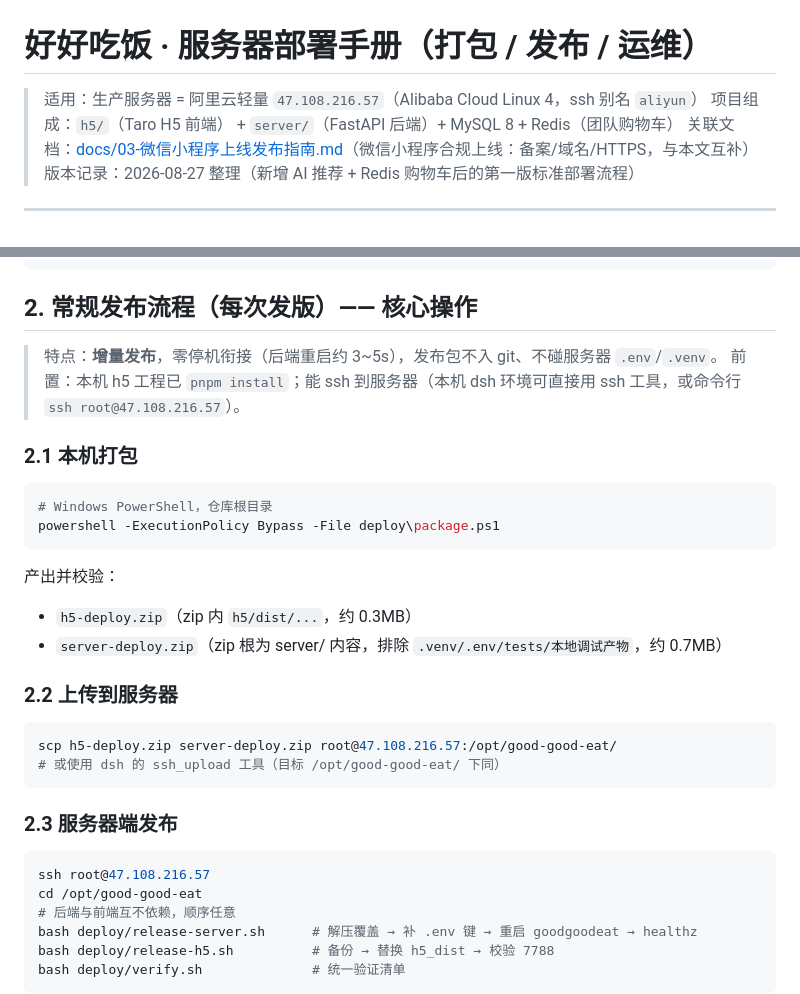
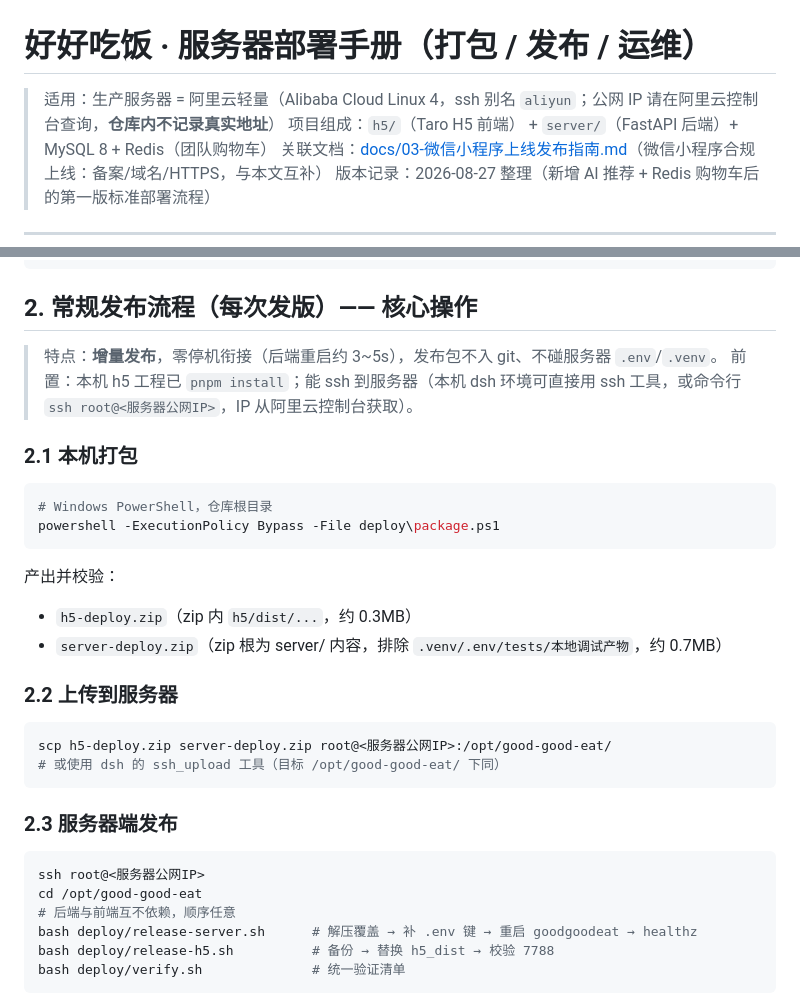
Before and after one commit to nianmu/good-good-eat, a Markdown page: docs/06-部署手册.md, 2 parts joined by grey strips. GitHub-like rendering.

Commit message:
docs(security): 脱敏仓库内服务器公网 IP，改为占位说明
docs/02 与 docs/06 中 47.108.216.57 全部替换为「服务器公网 IP 见控制台/ssh 别名」，
仓库不再记录生产服务器地址（避免泄露攻击面）。

````diff
--- a/docs/06-部署手册.md
+++ b/docs/06-部署手册.md
@@ -1,6 +1,6 @@
 # 好好吃饭 · 服务器部署手册（打包 / 发布 / 运维）
 
-> 适用：生产服务器 = 阿里云轻量 `47.108.216.57`（Alibaba Cloud Linux 4，ssh 别名 `aliyun`）
+> 适用：生产服务器 = 阿里云轻量（Alibaba Cloud Linux 4，ssh 别名 `aliyun`；公网 IP 请在阿里云控制台查询，**仓库内不记录真实地址**）
 > 项目组成：`h5/`（Taro H5 前端） + `server/`（FastAPI 后端）+ MySQL 8 + Redis（团队购物车）
 > 关联文档：[docs/03-微信小程序上线发布指南.md](./03-微信小程序上线发布指南.md)（微信小程序合规上线：备案/域名/HTTPS，与本文互补）
 > 版本记录：2026-08-27 整理（新增 AI 推荐 + Redis 购物车后的第一版标准部署流程）
@@ -57,7 +57,7 @@ uvicorn app.main:app (:8000, workers=2, systemd: goodgoodeat)
 ## 2. 常规发布流程（每次发版）—— 核心操作
 
 > 特点：**增量发布**，零停机衔接（后端重启约 3~5s），发布包不入 git、不碰服务器 `.env`/`.venv`。
-> 前置：本机 h5 工程已 `pnpm install`；能 ssh 到服务器（本机 dsh 环境可直接用 ssh 工具，或命令行 `ssh root@47.108.216.57`）。
+> 前置：本机 h5 工程已 `pnpm install`；能 ssh 到服务器（本机 dsh 环境可直接用 ssh 工具，或命令行 `ssh root@<服务器公网IP>`，IP 从阿里云控制台获取）。
 
 ### 2.1 本机打包
 
@@ -73,14 +73,14 @@ powershell -ExecutionPolicy Bypass -File deploy\package.ps1
 ### 2.2 上传到服务器
 
 ```bash
-scp h5-deploy.zip server-deploy.zip root@47.108.216.57:/opt/good-good-eat/
+scp h5-deploy.zip server-deploy.zip root@<服务器公网IP>:/opt/good-good-eat/
 # 或使用 dsh 的 ssh_upload 工具（目标 /opt/good-good-eat/ 下同）
 ```
 
 ### 2.3 服务器端发布
 
 ```bash
-ssh root@47.108.216.57
+ssh root@<服务器公网IP>
 cd /opt/good-good-eat
 # 后端与前端互不依赖，顺序任意
 bash deploy/release-server.sh      # 解压覆盖 → 补 .env 键 → 重启 goodgoodeat → healthz
````
Also changed, not shown: docs/02-开发规划.md (+1 -1 lines).
